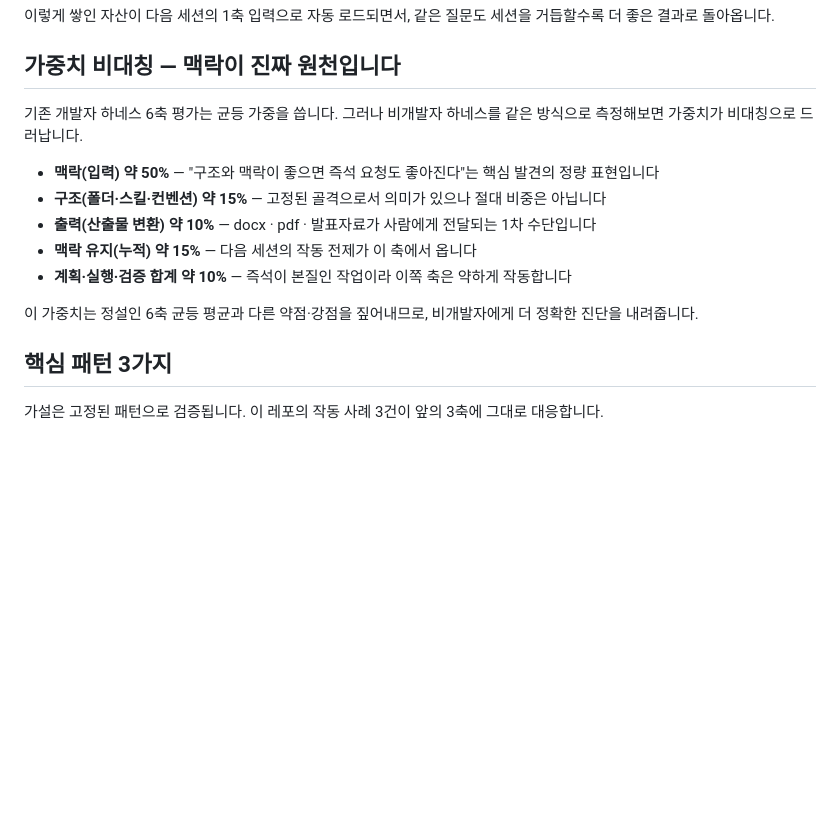
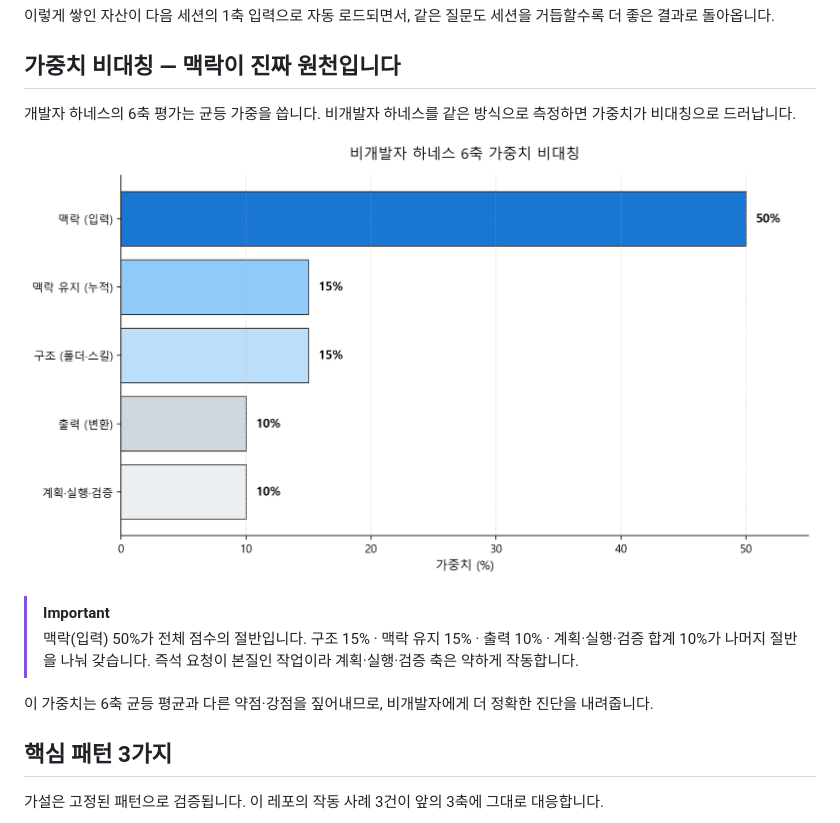
Before and after one commit to henry-1981/context-first-harness, a Markdown page: README.md, the part around the change. GitHub-like rendering; blank space fills up the shorter version.

Commit message:
docs(readme): 가중치 비대칭 섹션을 PNG + IMPORTANT callout으로 재구성

```diff
--- a/README.md
+++ b/README.md
@@ -147,15 +147,14 @@ flowchart LR
 
 ## 가중치 비대칭 — 맥락이 진짜 원천입니다
 
-기존 개발자 하네스 6축 평가는 균등 가중을 씁니다. 그러나 비개발자 하네스를 같은 방식으로 측정해보면 가중치가 비대칭으로 드러납니다.
+개발자 하네스의 6축 평가는 균등 가중을 씁니다. 비개발자 하네스를 같은 방식으로 측정하면 가중치가 비대칭으로 드러납니다.
 
-- **맥락(입력) 약 50%** — "구조와 맥락이 좋으면 즉석 요청도 좋아진다"는 핵심 발견의 정량 표현입니다
-- **구조(폴더·스킬·컨벤션) 약 15%** — 고정된 골격으로서 의미가 있으나 절대 비중은 아닙니다
-- **출력(산출물 변환) 약 10%** — docx · pdf · 발표자료가 사람에게 전달되는 1차 수단입니다
-- **맥락 유지(누적) 약 15%** — 다음 세션의 작동 전제가 이 축에서 옵니다
-- **계획·실행·검증 합계 약 10%** — 즉석이 본질인 작업이라 이쪽 축은 약하게 작동합니다
+![가중치 비대칭 6축](assets/weights.png)
 
-이 가중치는 정설인 6축 균등 평균과 다른 약점·강점을 짚어내므로, 비개발자에게 더 정확한 진단을 내려줍니다.
+> [!IMPORTANT]
+> 맥락(입력) 50%가 전체 점수의 절반입니다. 구조 15% · 맥락 유지 15% · 출력 10% · 계획·실행·검증 합계 10%가 나머지 절반을 나눠 갖습니다. 즉석 요청이 본질인 작업이라 계획·실행·검증 축은 약하게 작동합니다.
+
+이 가중치는 6축 균등 평균과 다른 약점·강점을 짚어내므로, 비개발자에게 더 정확한 진단을 내려줍니다.
 
 ## 핵심 패턴 3가지
 
```
